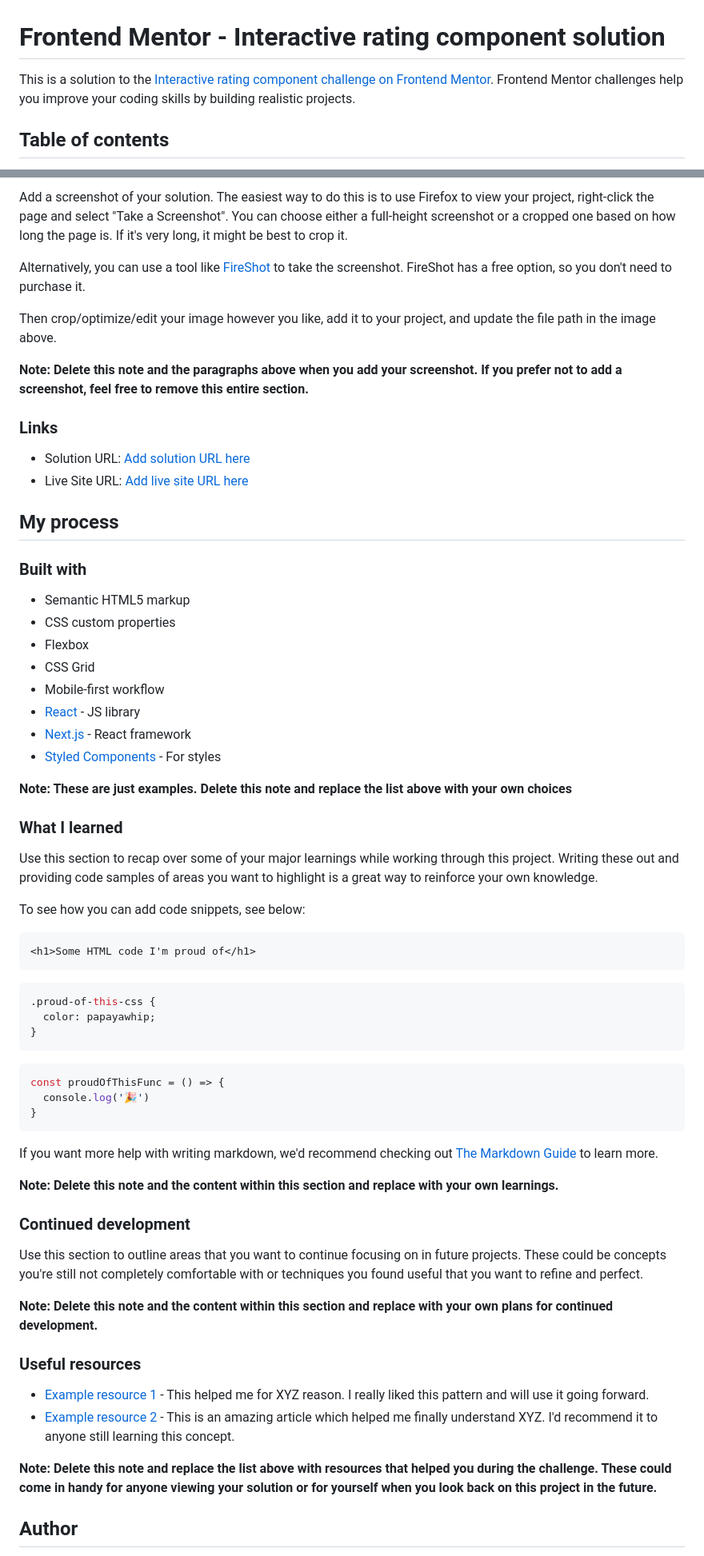
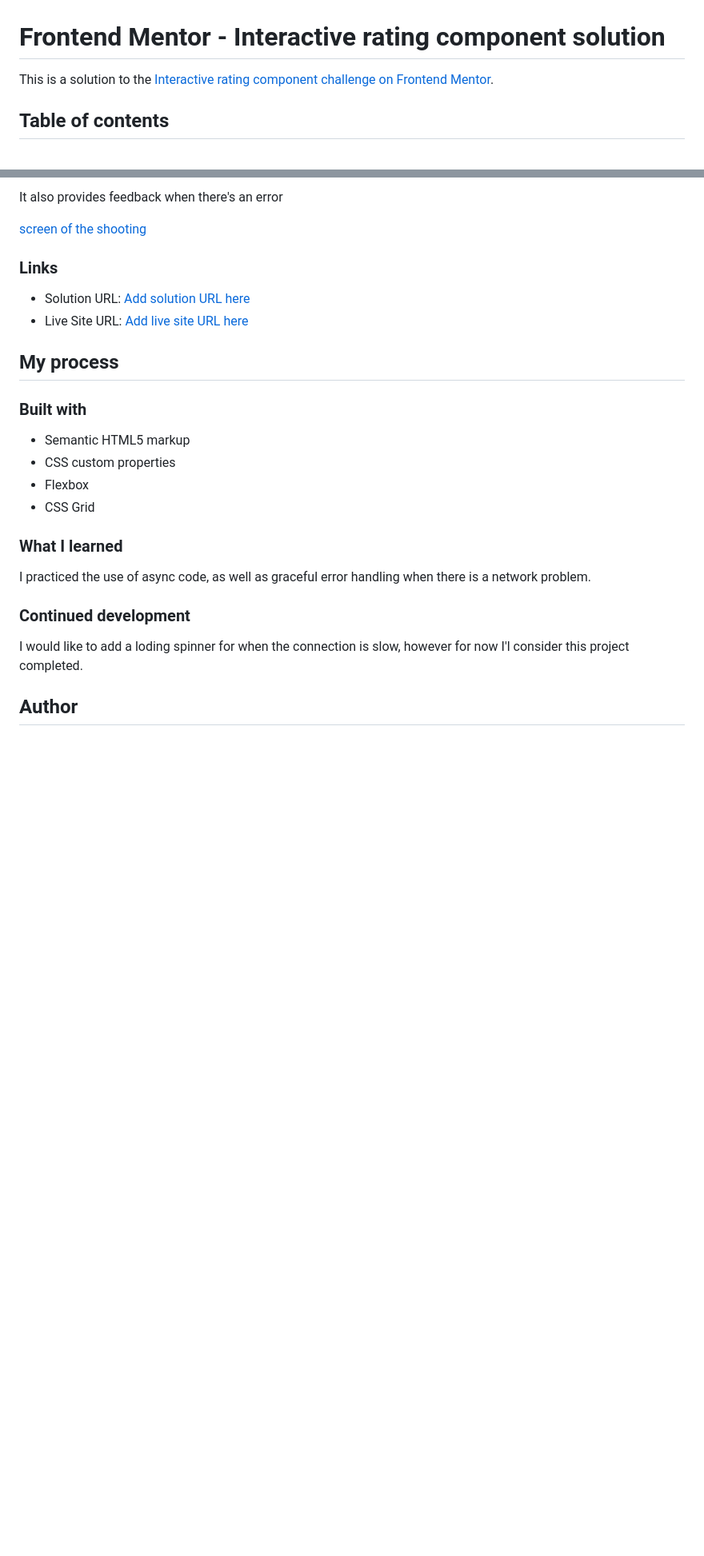
Before and after one commit to kxrn0/Front-End-Challenges, a Markdown page: interactive_rating_component/README.md, 2 parts joined by grey strips. Shown: that part at 80% size. Drawn GitHub-style; blank space fills up the shorter version.

Commit message:
Changed the README and added shots of the screen

````diff
--- a/interactive_rating_component/README.md
+++ b/interactive_rating_component/README.md
@@ -1,6 +1,6 @@
 # Frontend Mentor - Interactive rating component solution
 
-This is a solution to the [Interactive rating component challenge on Frontend Mentor](https://www.frontendmentor.io/challenges/interactive-rating-component-koxpeBUmI). Frontend Mentor challenges help you improve your coding skills by building realistic projects.
+This is a solution to the [Interactive rating component challenge on Frontend Mentor](https://www.frontendmentor.io/challenges/interactive-rating-component-koxpeBUmI).
 
 ## Table of contents
 
@@ -35,11 +33,7 @@ Users should be able to:
 
-Add a screenshot of your solution. The easiest way to do this is to use Firefox to view your project, right-click the page and select "Take a Screenshot". You can choose either a full-height screenshot or a cropped one based on how long the page is. If it's very long, it might be best to crop it.
+It also provides feedback when there's an error
 
-Alternatively, you can use a tool like [FireShot](https://getfireshot.com/) to take the screenshot. FireShot has a free option, so you don't need to purchase it.
-
-Then crop/optimize/edit your image however you like, add it to your project, and update the file path in the image above.
-
-**Note: Delete this note and the paragraphs above when you add your screenshot. If you prefer not to add a screenshot, feel free to remove this entire section.**
+[screen of the shooting](./images/cmp_0.png)
 
 ### Links
 
@@ -54,49 +48,14 @@ Then crop/optimize/edit your image however you like, add it to your project, and
 - CSS custom properties
 - Flexbox
 - CSS Grid
-- Mobile-first workflow
-- [React](https://reactjs.org/) - JS library
-- [Next.js](https://nextjs.org/) - React framework
-- [Styled Components](https://styled-components.com/) - For styles
-
-**Note: These are just examples. Delete this note and replace the list above with your own choices**
 
 ### What I learned
 
-Use this section to recap over some of your major learnings while working through this project. Writing these out and providing code samples of areas you want to highlight is a great way to reinforce your own knowledge.
-
-To see how you can add code snippets, see below:
-
-```html
-<h1>Some HTML code I'm proud of</h1>
-```
-```css
-.proud-of-this-css {
-  color: papayawhip;
-}
-```
-```js
-const proudOfThisFunc = () => {
-  console.log('🎉')
-}
-```
-
-If you want more help with writing markdown, we'd recommend checking out [The Markdown Guide](https://www.markdownguide.org/) to learn more.
-
-**Note: Delete this note and the content within this section and replace with your own learnings.**
+I practiced the use of async code, as well as graceful error handling when there is a network problem.
 
 ### Continued development
 
-Use this section to outline areas that you want to continue focusing on in future projects. These could be concepts you're still not completely comfortable with or techniques you found useful that you want to refine and perfect.
-
-**Note: Delete this note and the content within this section and replace with your own plans for continued development.**
-
-### Useful resources
-
-- [Example resource 1](https://www.example.com) - This helped me for XYZ reason. I really liked this pattern and will use it going forward.
-- [Example resource 2](https://www.example.com) - This is an amazing article which helped me finally understand XYZ. I'd recommend it to anyone still learning this concept.
-
-**Note: Delete this note and replace the list above with resources that helped you during the challenge. These could come in handy for anyone viewing your solution or for yourself when you look back on this project in the future.**
+I would like to add a loding spinner for when the connection is slow, however for now I'l consider this project completed.
 
 ## Author
 
````
Also changed, not shown: other parts of interactive_rating_component/README.md (+5 -16 lines), interactive_rating_component/images/cmp.png (added), interactive_rating_component/images/cmp_0.png (added).
